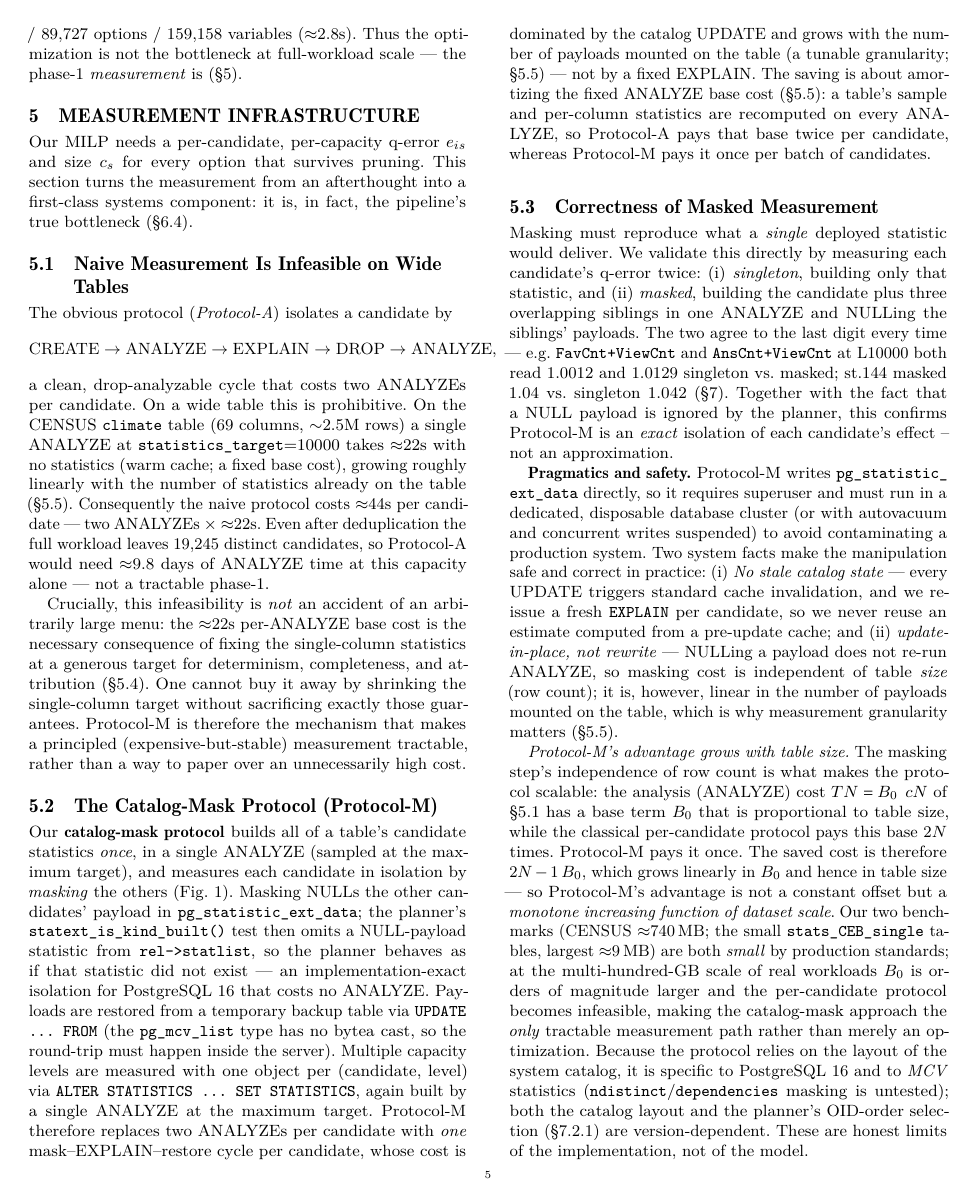
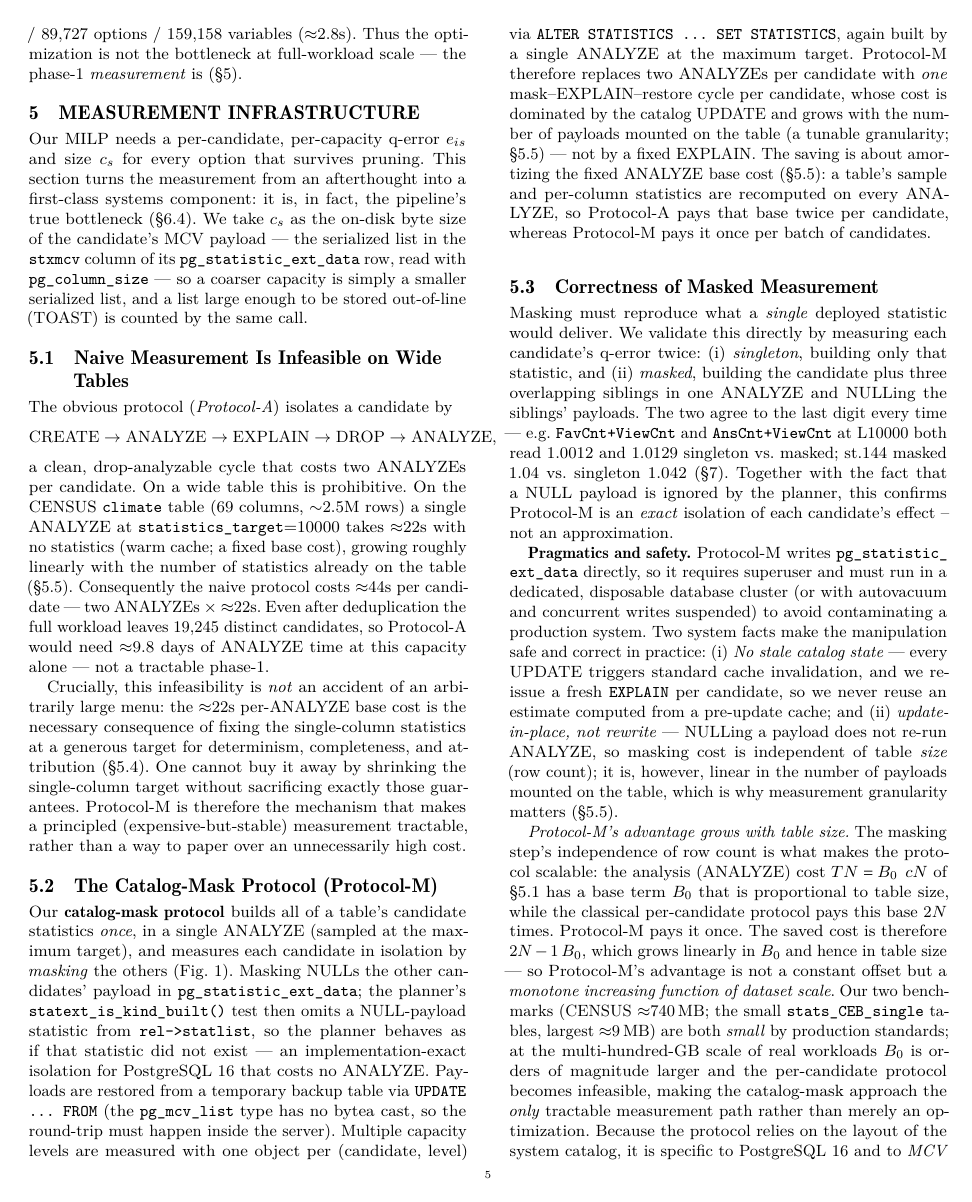
Before and after one commit to 1951123/pg-extstats-selection, a LaTeX paper (paper/main.tex): page 5 of 17. Compiled offline with pdfLaTeX.

Commit message:
Clarify storage-cost measurement (ChatGPT review #13). Define c_s = on-disk byte size of the candidate's MCV payload (stxmcv column in pg_statistic_ext_data via pg_column_size), so finer/coarser capacity = larger/smaller serialized list, and TOAST out-of-line storage counted by the same call. Matches stat_size_bytes() in src/extstats/measure.py. Compiles clean 17pp.

```diff
--- a/paper/main.tex
+++ b/paper/main.tex
@@ -490,7 +490,12 @@ optimization is not the bottleneck at full-workload scale --- the phase-1
 Our MILP needs a per-candidate, per-capacity q-error $e_{is}$ and size $c_s$
 for every option that survives pruning. This section turns the measurement
 from an afterthought into a first-class systems component: it is, in fact, the
-pipeline's true bottleneck (\S\ref{sec:rq4}).
+pipeline's true bottleneck (\S\ref{sec:rq4}). We take $c_s$ as the on-disk byte
+size of the candidate's MCV payload --- the serialized list in the
+\texttt{stxmcv} column of its \texttt{pg\_statistic\_ext\_data} row, read with
+\texttt{pg\_column\_size} --- so a coarser capacity is simply a smaller
+serialized list, and a list large enough to be stored out-of-line (TOAST) is
+counted by the same call.
 
 \subsection{Naive Measurement Is Infeasible on Wide Tables}
 \label{sec:measure-naive}
```
